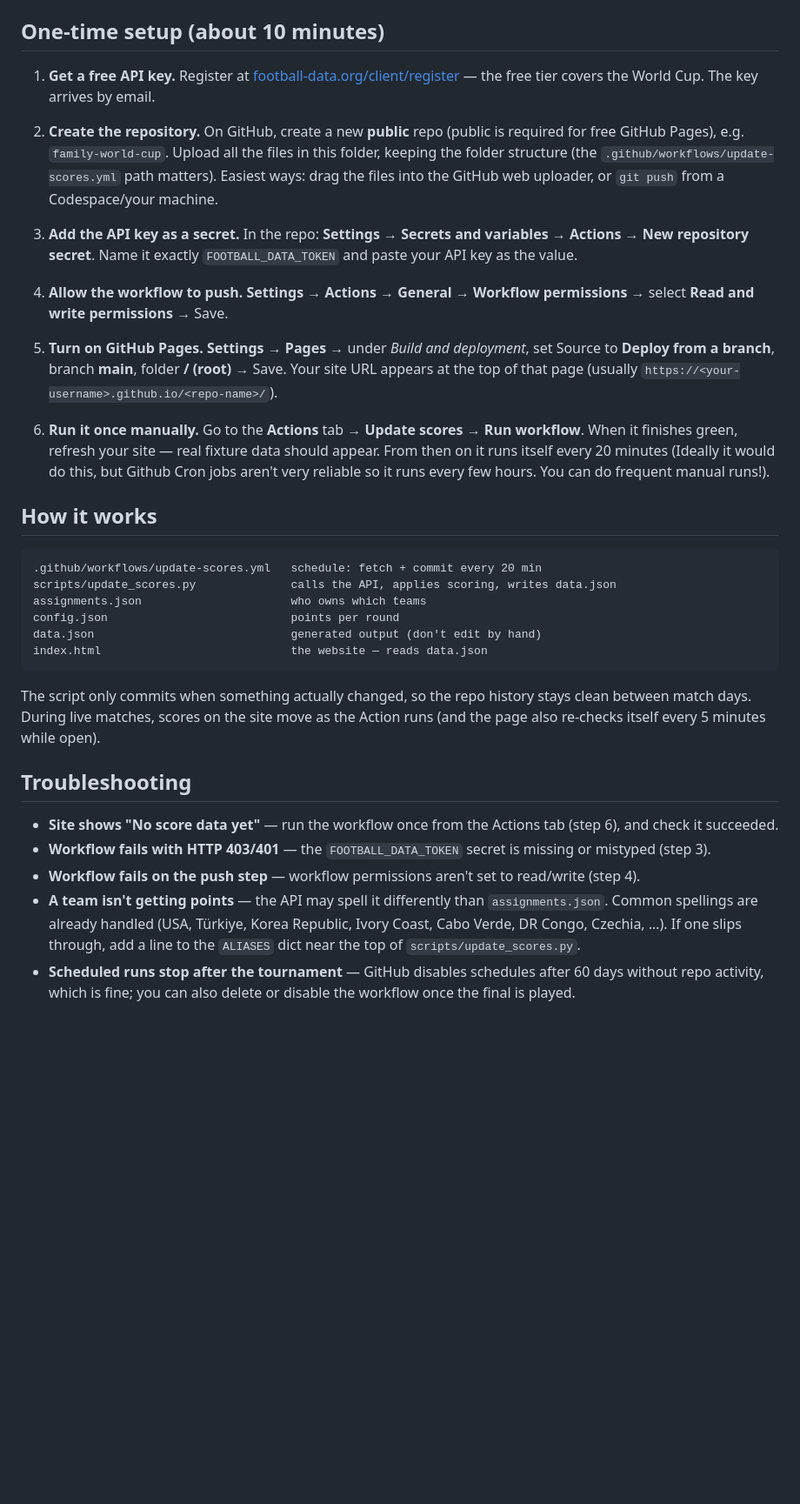
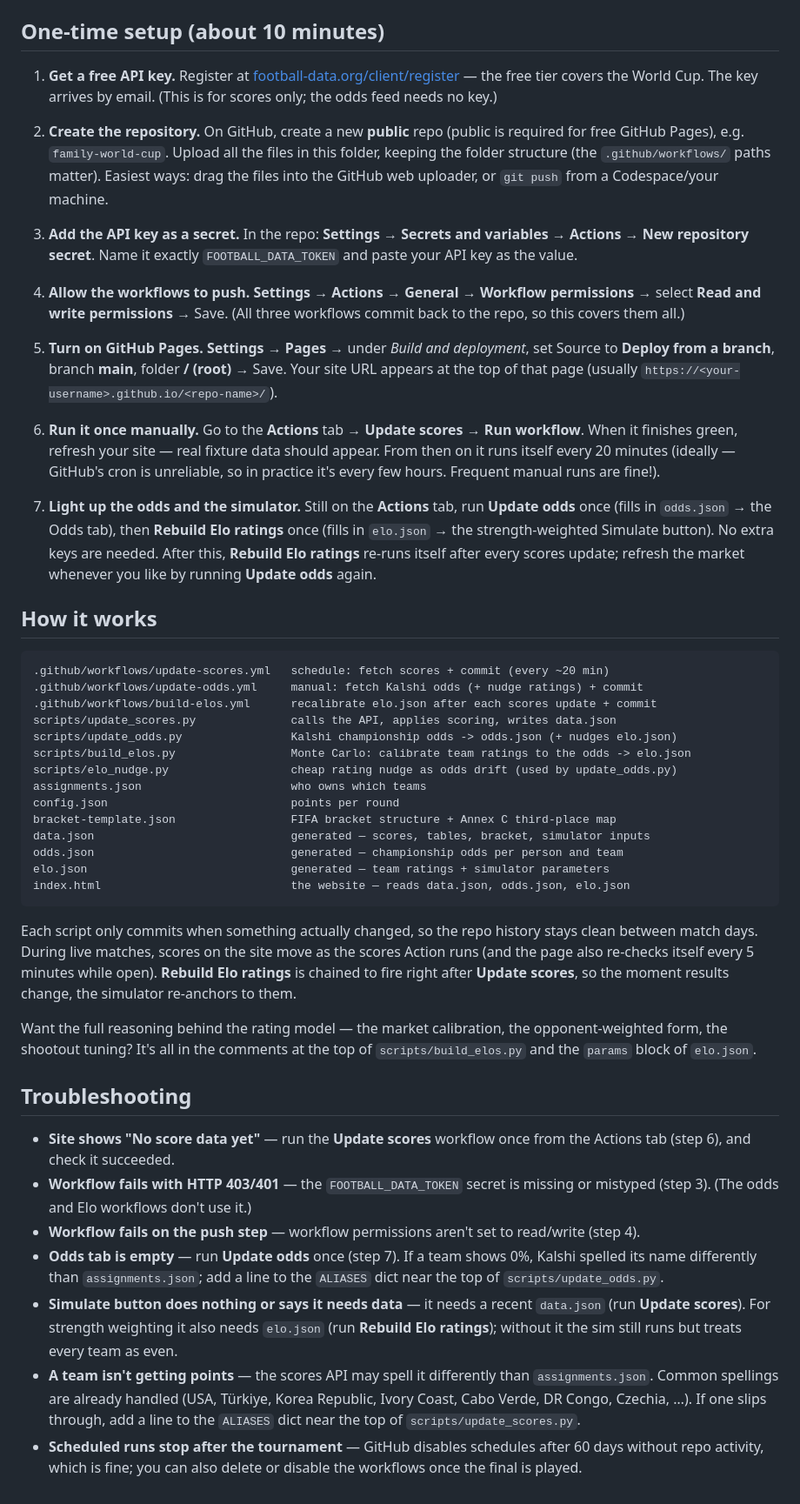
Before and after one commit to XSS3cut10n3r/WorldCup26, a Markdown page: README.md, the part around one of its changes. Shown at 87% size. Rendered like a GitHub page; blank space fills up the shorter version.

````diff
--- a/README.md
+++ b/README.md
@@ -69,21 +123,22 @@ the next scheduled run picks it up automatically.
 
 1. **Get a free API key.** Register at
    [football-data.org/client/register](https://www.football-data.org/client/register)
-   — the free tier covers the World Cup. The key arrives by email.
+   — the free tier covers the World Cup. The key arrives by email. (This is for
+   scores only; the odds feed needs no key.)
 
 2. **Create the repository.** On GitHub, create a new **public** repo (public
    is required for free GitHub Pages), e.g. `family-world-cup`. Upload all the
    files in this folder, keeping the folder structure (the
-   `.github/workflows/update-scores.yml` path matters). Easiest ways: drag the
-   files into the GitHub web uploader, or `git push` from a Codespace/your
-   machine.
+   `.github/workflows/` paths matter). Easiest ways: drag the files into the
+   GitHub web uploader, or `git push` from a Codespace/your machine.
 
 3. **Add the API key as a secret.** In the repo:
    **Settings → Secrets and variables → Actions → New repository secret**.
    Name it exactly `FOOTBALL_DATA_TOKEN` and paste your API key as the value.
 
-4. **Allow the workflow to push.** **Settings → Actions → General →
+4. **Allow the workflows to push.** **Settings → Actions → General →
    Workflow permissions** → select **Read and write permissions** → Save.
+   (All three workflows commit back to the repo, so this covers them all.)
 
 5. **Turn on GitHub Pages.** **Settings → Pages** → under *Build and
    deployment*, set Source to **Deploy from a branch**, branch **main**,
@@ -92,37 +147,66 @@ the next scheduled run picks it up automatically.
 
 6. **Run it once manually.** Go to the **Actions** tab → **Update scores** →
    **Run workflow**. When it finishes green, refresh your site — real fixture
-   data should appear. From then on it runs itself every 20 minutes (Ideally it would do this, but Github Cron jobs aren't very reliable so it runs every few hours. You can do frequent manual runs!).
+   data should appear. From then on it runs itself every 20 minutes (ideally —
+   GitHub's cron is unreliable, so in practice it's every few hours. Frequent
+   manual runs are fine!).
+
+7. **Light up the odds and the simulator.** Still on the **Actions** tab, run
+   **Update odds** once (fills in `odds.json` → the Odds tab), then **Rebuild
+   Elo ratings** once (fills in `elo.json` → the strength-weighted Simulate
+   button). No extra keys are needed. After this, **Rebuild Elo ratings**
+   re-runs itself after every scores update; refresh the market whenever you
+   like by running **Update odds** again.
 
 ## How it works
 
 ```
-.github/workflows/update-scores.yml   schedule: fetch + commit every 20 min
+.github/workflows/update-scores.yml   schedule: fetch scores + commit (every ~20 min)
+.github/workflows/update-odds.yml     manual: fetch Kalshi odds (+ nudge ratings) + commit
+.github/workflows/build-elos.yml      recalibrate elo.json after each scores update + commit
 scripts/update_scores.py              calls the API, applies scoring, writes data.json
+scripts/update_odds.py                Kalshi championship odds -> odds.json (+ nudges elo.json)
+scripts/build_elos.py                 Monte Carlo: calibrate team ratings to the odds -> elo.json
+scripts/elo_nudge.py                  cheap rating nudge as odds drift (used by update_odds.py)
 assignments.json                      who owns which teams
 config.json                           points per round
-data.json                             generated output (don't edit by hand)
-index.html                            the website — reads data.json
+bracket-template.json                 FIFA bracket structure + Annex C third-place map
+data.json                             generated — scores, tables, bracket, simulator inputs
+odds.json                             generated — championship odds per person and team
+elo.json                              generated — team ratings + simulator parameters
+index.html                            the website — reads data.json, odds.json, elo.json
 ```
 
-The script only commits when something actually changed, so the repo history
-stays clean between match days. During live matches, scores on the site move
-as the Action runs (and the page also re-checks itself every 5 minutes while
-open).
+Each script only commits when something actually changed, so the repo history
+stays clean between match days. During live matches, scores on the site move as
+the scores Action runs (and the page also re-checks itself every 5 minutes while
+open). **Rebuild Elo ratings** is chained to fire right after **Update scores**,
+so the moment results change, the simulator re-anchors to them.
+
+Want the full reasoning behind the rating model — the market calibration, the
+opponent-weighted form, the shootout tuning? It's all in the comments at the top
+of `scripts/build_elos.py` and the `params` block of `elo.json`.
 
 ## Troubleshooting
 
-- **Site shows "No score data yet"** — run the workflow once from the Actions
-  tab (step 6), and check it succeeded.
+- **Site shows "No score data yet"** — run the **Update scores** workflow once
+  from the Actions tab (step 6), and check it succeeded.
 - **Workflow fails with HTTP 403/401** — the `FOOTBALL_DATA_TOKEN` secret is
-  missing or mistyped (step 3).
+  missing or mistyped (step 3). (The odds and Elo workflows don't use it.)
 - **Workflow fails on the push step** — workflow permissions aren't set to
   read/write (step 4).
-- **A team isn't getting points** — the API may spell it differently than
+- **Odds tab is empty** — run **Update odds** once (step 7). If a team shows 0%,
+  Kalshi spelled its name differently than `assignments.json`; add a line to the
+  `ALIASES` dict near the top of `scripts/update_odds.py`.
+- **Simulate button does nothing or says it needs data** — it needs a recent
+  `data.json` (run **Update scores**). For strength weighting it also needs
+  `elo.json` (run **Rebuild Elo ratings**); without it the sim still runs but
+  treats every team as even.
+- **A team isn't getting points** — the scores API may spell it differently than
   `assignments.json`. Common spellings are already handled (USA, Türkiye,
   Korea Republic, Ivory Coast, Cabo Verde, DR Congo, Czechia, …). If one slips
   through, add a line to the `ALIASES` dict near the top of
   `scripts/update_scores.py`.
 - **Scheduled runs stop after the tournament** — GitHub disables schedules
   after 60 days without repo activity, which is fine; you can also delete or
-  disable the workflow once the final is played.
+  disable the workflows once the final is played.
````
Also changed, not shown: other parts of README.md (+56 -2 lines).
